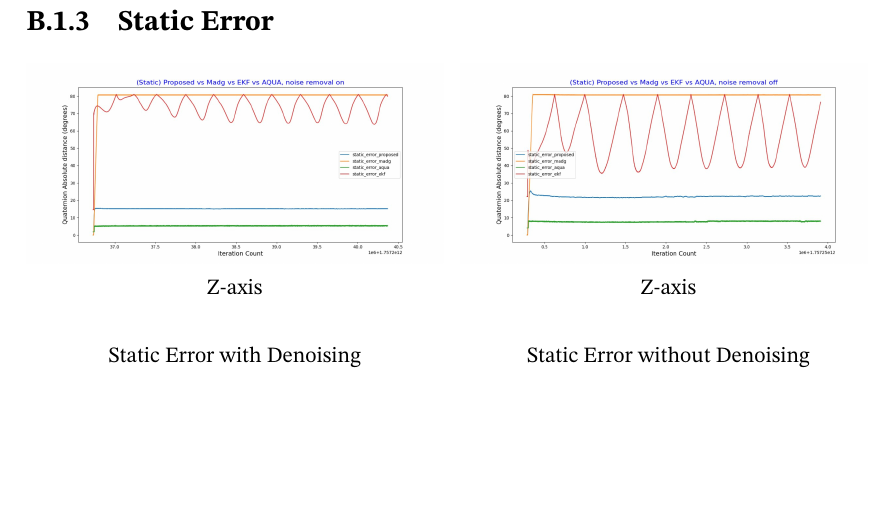
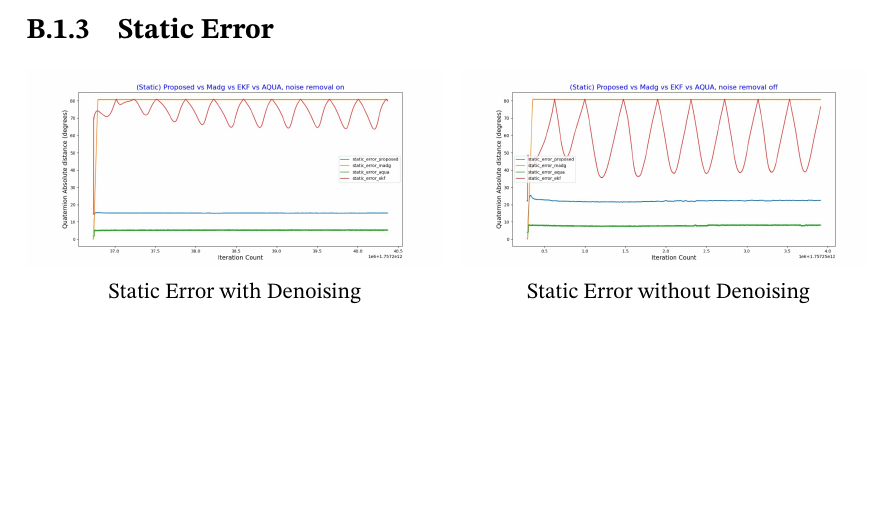
Before and after one commit to azfarus/A_Data_Driven_Toggling_Gain_Complementary_Filtering_Approach_for_Orientation_Estimation, a LaTeX thesis (main.tex): part of page 75 of 75 before the commit and part of page 74 of 74 after it, cut so that both start at the same text, the shorter picture padded with empty space. Compiled offline with pdfLaTeX.

Commit message:
caption fix appendix

```diff
--- a/main.tex
+++ b/main.tex
@@ -1660,10 +1660,10 @@ Quaternion Absolute Distance is frequently used in:
 
         \begin{subfigure}{\linewidth}
             \includegraphics[width=\linewidth]{figures/graph_appendix/static_with_ml.jpg}
-            \caption*{Z-axis}
+            \caption*{Static Error with Denoising}
         \end{subfigure}\\[1em]
 
-        {\small Static Error with Denoising}
+
     \end{minipage}
     \hfill
     % Right column: without ML
@@ -1672,10 +1672,10 @@ Quaternion Absolute Distance is frequently used in:
 
         \begin{subfigure}{\linewidth}
             \includegraphics[width=\linewidth]{figures/graph_appendix/static_without_ml.jpg}
-            \caption*{Z-axis}
+            \caption*{Static Error without Denoising}
         \end{subfigure}\\[1em]
 
-        {\small Static Error without Denoising}
+
     \end{minipage}
 
 \end{figure}
```
Also changed, not shown: 1 other file.
